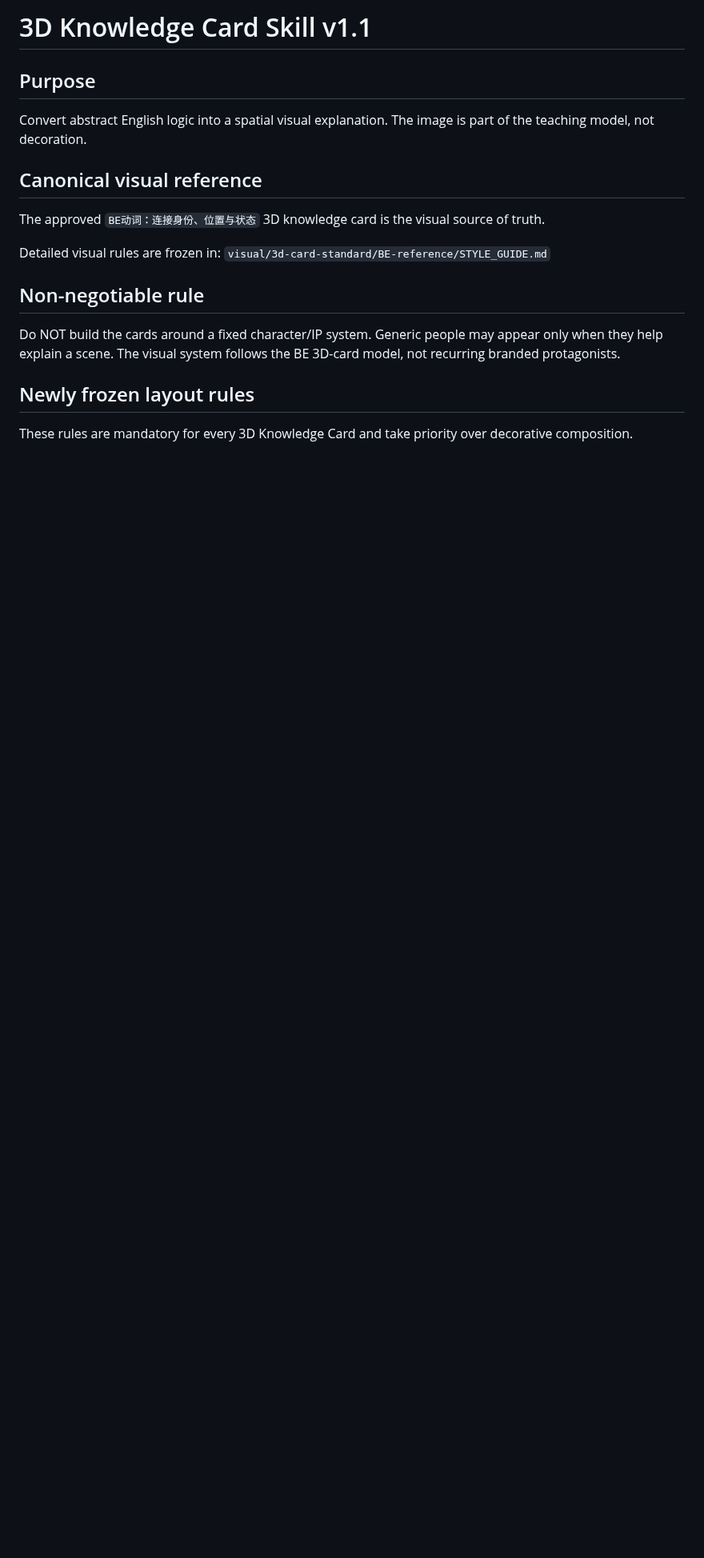
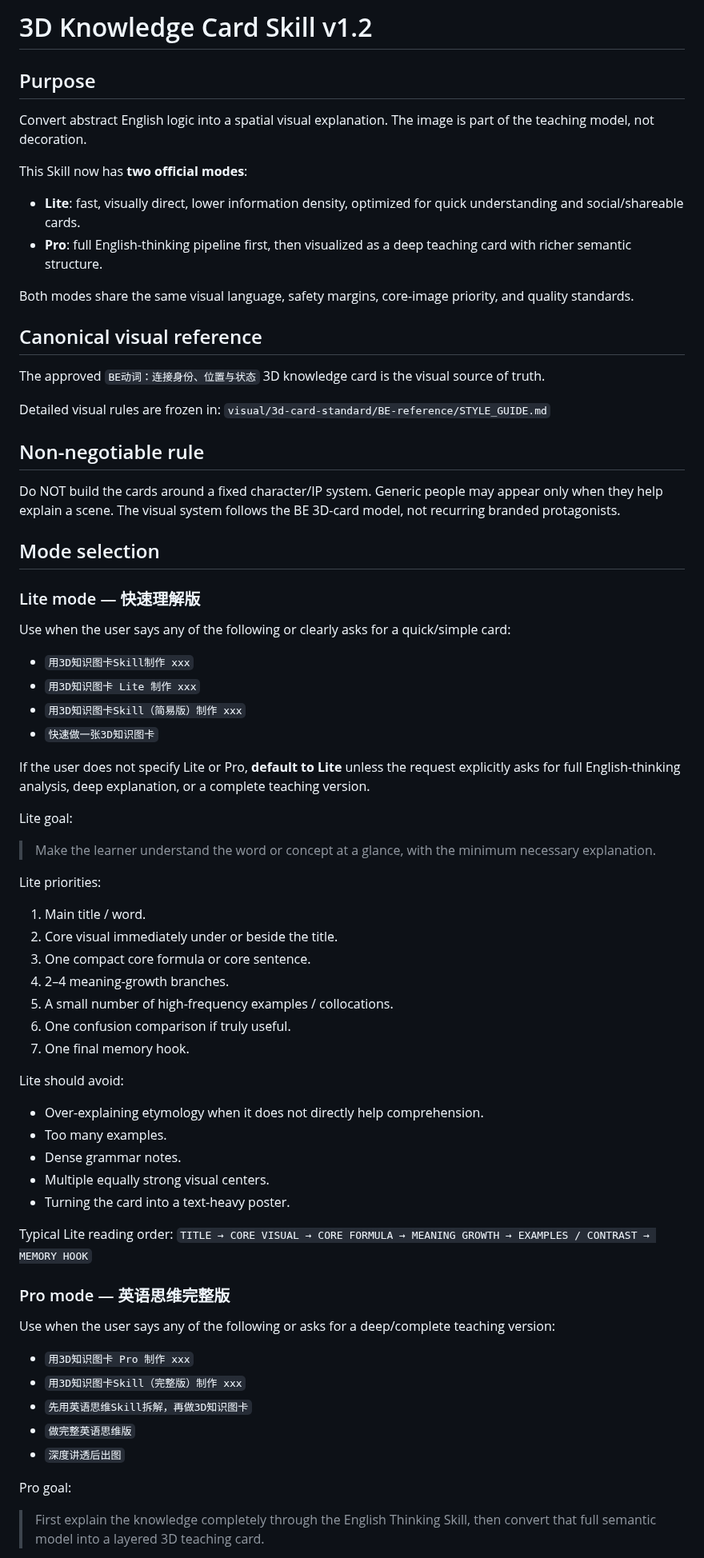
Before and after one commit to weitianhua8-oss/english-thinking-system, a Markdown page: skills/3d-knowledge-card/SKILL.md, the part around one of its changes. Shown at 80% size. Drawn GitHub-style; blank space fills up the shorter version.

Commit message:
docs: add Lite and Pro modes to 3D Knowledge Card Skill

```diff
--- a/skills/3d-knowledge-card/SKILL.md
+++ b/skills/3d-knowledge-card/SKILL.md
@@ -1,7 +1,13 @@
-# 3D Knowledge Card Skill v1.1
+# 3D Knowledge Card Skill v1.2
 
 ## Purpose
 Convert abstract English logic into a spatial visual explanation. The image is part of the teaching model, not decoration.
+
+This Skill now has **two official modes**:
+- **Lite**: fast, visually direct, lower information density, optimized for quick understanding and social/shareable cards.
+- **Pro**: full English-thinking pipeline first, then visualized as a deep teaching card with richer semantic structure.
+
+Both modes share the same visual language, safety margins, core-image priority, and quality standards.
 
 ## Canonical visual reference
 The approved `BE动词：连接身份、位置与状态` 3D knowledge card is the visual source of truth.
@@ -12,5 +18,47 @@ Detailed visual rules are frozen in:
 ## Non-negotiable rule
 Do NOT build the cards around a fixed character/IP system. Generic people may appear only when they help explain a scene. The visual system follows the BE 3D-card model, not recurring branded protagonists.
 
-## Newly frozen layout rules
-These rules are mandatory for every 3D Knowledge Card and take priority over decorative composition.
+## Mode selection
+
+### Lite mode — 快速理解版
+Use when the user says any of the following or clearly asks for a quick/simple card:
+- `用3D知识图卡Skill制作 xxx`
+- `用3D知识图卡 Lite 制作 xxx`
+- `用3D知识图卡Skill（简易版）制作 xxx`
+- `快速做一张3D知识图卡`
+
+If the user does not specify Lite or Pro, **default to Lite** unless the request explicitly asks for full English-thinking analysis, deep explanation, or a complete teaching version.
+
+Lite goal:
+> Make the learner understand the word or concept at a glance, with the minimum necessary explanation.
+
+Lite priorities:
+1. Main title / word.
+2. Core visual immediately under or beside the title.
+3. One compact core formula or core sentence.
+4. 2–4 meaning-growth branches.
+5. A small number of high-frequency examples / collocations.
+6. One confusion comparison if truly useful.
+7. One final memory hook.
+
+Lite should avoid:
+- Over-explaining etymology when it does not directly help comprehension.
+- Too many examples.
+- Dense grammar notes.
+- Multiple equally strong visual centers.
+- Turning the card into a text-heavy poster.
+
+Typical Lite reading order:
+`TITLE → CORE VISUAL → CORE FORMULA → MEANING GROWTH → EXAMPLES / CONTRAST → MEMORY HOOK`
+
+### Pro mode — 英语思维完整版
+Use when the user says any of the following or asks for a deep/complete teaching version:
+- `用3D知识图卡 Pro 制作 xxx`
+- `用3D知识图卡Skill（完整版）制作 xxx`
+- `先用英语思维Skill拆解，再做3D知识图卡`
+- `做完整英语思维版`
+- `深度讲透后出图`
+
+Pro goal:
+> First explain the knowledge completely through the English Thinking Skill, then convert that full semantic model into a layered 3D teaching card.
+
```
Also changed, not shown: other parts of skills/3d-knowledge-card/SKILL.md (+87 -16 lines).
